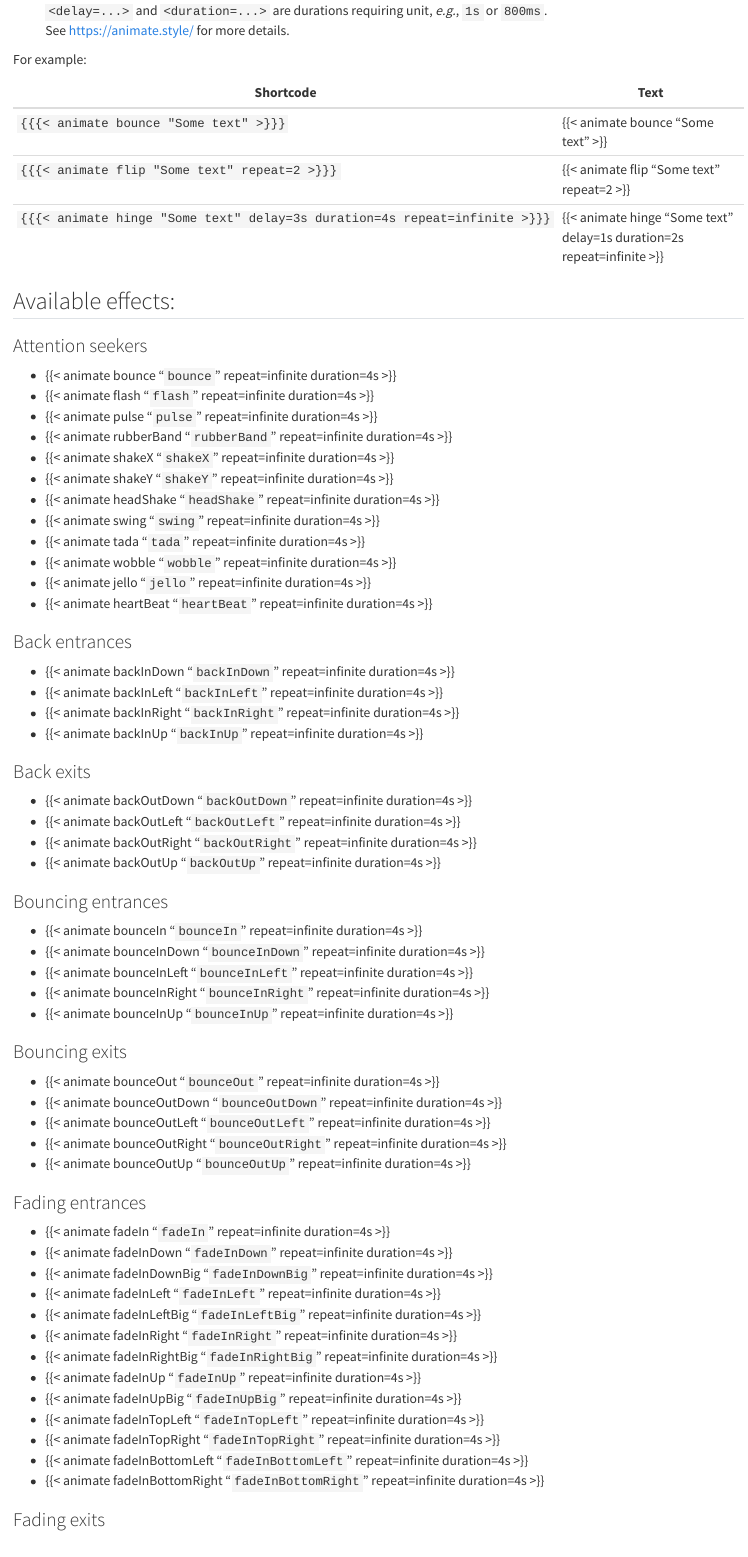
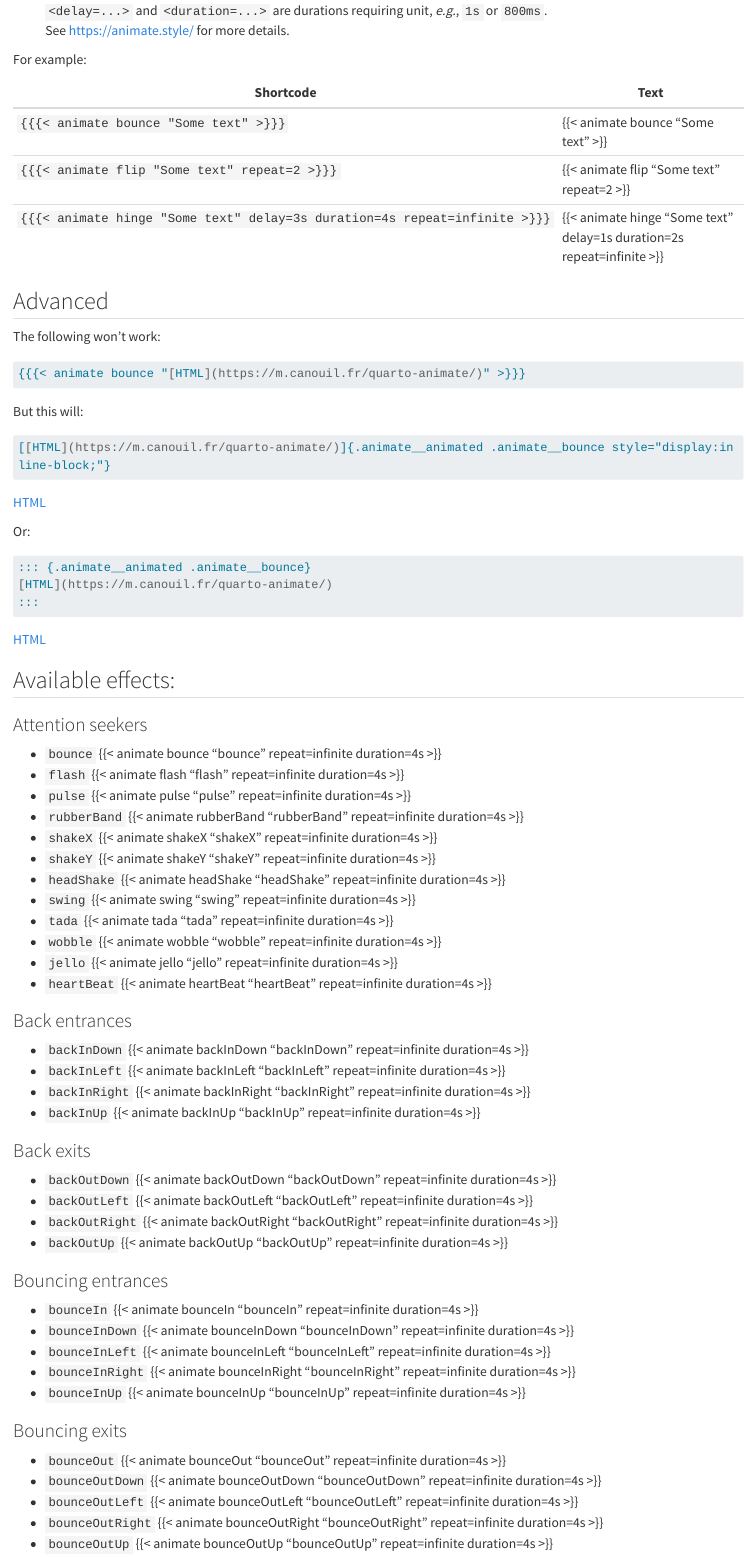
Before and after one commit to mcanouil/quarto-animate, a Quarto document (example.qmd): the page in a window 1100 px wide, from 360 px down. Rendered offline with R 4.5, knitr and Pandoc in place of Quarto, with nearby package versions; the code is not run, so its results and figures are left out; long lines of code are wrapped.

Commit message:
docs: reorganise readme and example (#30)

```diff
--- a/example.qmd
+++ b/example.qmd
@@ -26,156 +27,8 @@ For example:
 | Shortcode                                                                  | Text                                                                   |
 | -------------------------------------------------------------------------- | ---------------------------------------------------------------------- |
 | `{{{< animate bounce "Some text" >}}}`                                     | {{< animate bounce "Some text" >}}                                     |
-| `{{{< animate flip "Some text" repeat=2 >}}}`                                       | {{< animate flip "Some text" repeat=2 >}}                                       |
+| `{{{< animate flip "Some text" repeat=2 >}}}`                              | {{< animate flip "Some text" repeat=2 >}}                              |
 | `{{{< animate hinge "Some text" delay=3s duration=4s repeat=infinite >}}}` | {{< animate hinge "Some text" delay=1s duration=2s repeat=infinite >}} |
-
-## Available effects:
-
-### Attention seekers
-
-- {{< animate bounce "`bounce`" repeat=infinite duration=4s >}}
-- {{< animate flash "`flash`" repeat=infinite duration=4s >}}
-- {{< animate pulse "`pulse`" repeat=infinite duration=4s >}}
-- {{< animate rubberBand "`rubberBand`" repeat=infinite duration=4s >}}
-- {{< animate shakeX "`shakeX`" repeat=infinite duration=4s >}}
-- {{< animate shakeY "`shakeY`" repeat=infinite duration=4s >}}
-- {{< animate headShake "`headShake`" repeat=infinite duration=4s >}}
-- {{< animate swing "`swing`" repeat=infinite duration=4s >}}
-- {{< animate tada "`tada`" repeat=infinite duration=4s >}}
-- {{< animate wobble "`wobble`" repeat=infinite duration=4s >}}
-- {{< animate jello "`jello`" repeat=infinite duration=4s >}}
-- {{< animate heartBeat "`heartBeat`" repeat=infinite duration=4s >}}
-
-### Back entrances
-
-- {{< animate backInDown "`backInDown`" repeat=infinite duration=4s >}}
-- {{< animate backInLeft "`backInLeft`" repeat=infinite duration=4s >}}
-- {{< animate backInRight "`backInRight`" repeat=infinite duration=4s >}}
-- {{< animate backInUp "`backInUp`" repeat=infinite duration=4s >}}
-
-### Back exits
-
-- {{< animate backOutDown "`backOutDown`" repeat=infinite duration=4s >}}
-- {{< animate backOutLeft "`backOutLeft`" repeat=infinite duration=4s >}}
-- {{< animate backOutRight "`backOutRight`" repeat=infinite duration=4s >}}
-- {{< animate backOutUp "`backOutUp`" repeat=infinite duration=4s >}}
-
-### Bouncing entrances
-
-- {{< animate bounceIn "`bounceIn`" repeat=infinite duration=4s >}}
-- {{< animate bounceInDown "`bounceInDown`" repeat=infinite duration=4s >}}
-- {{< animate bounceInLeft "`bounceInLeft`" repeat=infinite duration=4s >}}
-- {{< animate bounceInRight "`bounceInRight`" repeat=infinite duration=4s >}}
-- {{< animate bounceInUp "`bounceInUp`" repeat=infinite duration=4s >}}
-
-### Bouncing exits
-
-- {{< animate bounceOut "`bounceOut`" repeat=infinite duration=4s >}}
-- {{< animate bounceOutDown "`bounceOutDown`" repeat=infinite duration=4s >}}
-- {{< animate bounceOutLeft "`bounceOutLeft`" repeat=infinite duration=4s >}}
-- {{< animate bounceOutRight "`bounceOutRight`" repeat=infinite duration=4s >}}
-- {{< animate bounceOutUp "`bounceOutUp`" repeat=infinite duration=4s >}}
-
-### Fading entrances
-
-- {{< animate fadeIn "`fadeIn`" repeat=infinite duration=4s >}}
-- {{< animate fadeInDown "`fadeInDown`" repeat=infinite duration=4s >}}
-- {{< animate fadeInDownBig "`fadeInDownBig`" repeat=infinite duration=4s >}}
-- {{< animate fadeInLeft "`fadeInLeft`" repeat=infinite duration=4s >}}
-- {{< animate fadeInLeftBig "`fadeInLeftBig`" repeat=infinite duration=4s >}}
-- {{< animate fadeInRight "`fadeInRight`" repeat=infinite duration=4s >}}
-- {{< animate fadeInRightBig "`fadeInRightBig`" repeat=infinite duration=4s >}}
-- {{< animate fadeInUp "`fadeInUp`" repeat=infinite duration=4s >}}
-- {{< animate fadeInUpBig "`fadeInUpBig`" repeat=infinite duration=4s >}}
-- {{< animate fadeInTopLeft "`fadeInTopLeft`" repeat=infinite duration=4s >}}
-- {{< animate fadeInTopRight "`fadeInTopRight`" repeat=infinite duration=4s >}}
-- {{< animate fadeInBottomLeft "`fadeInBottomLeft`" repeat=infinite duration=4s >}}
-- {{< animate fadeInBottomRight "`fadeInBottomRight`" repeat=infinite duration=4s >}}
-
-### Fading exits
-
-- {{< animate fadeOut "`fadeOut`" repeat=infinite duration=4s >}}
-- {{< animate fadeOutDown "`fadeOutDown`" repeat=infinite duration=4s >}}
-- {{< animate fadeOutDownBig "`fadeOutDownBig`" repeat=infinite duration=4s >}}
-- {{< animate fadeOutLeft "`fadeOutLeft`" repeat=infinite duration=4s >}}
-- {{< animate fadeOutLeftBig "`fadeOutLeftBig`" repeat=infinite duration=4s >}}
-- {{< animate fadeOutRight "`fadeOutRight`" repeat=infinite duration=4s >}}
-- {{< animate fadeOutRightBig "`fadeOutRightBig`" repeat=infinite duration=4s >}}
-- {{< animate fadeOutUp "`fadeOutUp`" repeat=infinite duration=4s >}}
-- {{< animate fadeOutUpBig "`fadeOutUpBig`" repeat=infinite duration=4s >}}
-- {{< animate fadeOutTopLeft "`fadeOutTopLeft`" repeat=infinite duration=4s >}}
-- {{< animate fadeOutTopRight "`fadeOutTopRight`" repeat=infinite duration=4s >}}
-- {{< animate fadeOutBottomRight "`fadeOutBottomRight`" repeat=infinite duration=4s >}}
-- {{< animate fadeOutBottomLeft "`fadeOutBottomLeft`" repeat=infinite duration=4s >}}
-
-### Flippers
-
-- {{< animate flip "`flip`" repeat=infinite duration=4s >}}
-- {{< animate flipInX "`flipInX`" repeat=infinite duration=4s >}}
-- {{< animate flipInY "`flipInY`" repeat=infinite duration=4s >}}
-- {{< animate flipOutX "`flipOutX`" repeat=infinite duration=4s >}}
-- {{< animate flipOutY "`flipOutY`" repeat=infinite duration=4s >}}
-
-### Lightspeed
-
-- {{< animate lightSpeedInRight "`lightSpeedInRight`" repeat=infinite duration=4s >}}
-- {{< animate lightSpeedInLeft "`lightSpeedInLeft`" repeat=infinite duration=4s >}}
-- {{< animate lightSpeedOutRight "`lightSpeedOutRight`" repeat=infinite duration=4s >}}
-- {{< animate lightSpeedOutLeft "`lightSpeedOutLeft`" repeat=infinite duration=4s >}}
-
-### Rotating entrances
-
-- {{< animate rotateIn "`rotateIn`" repeat=infinite duration=4s >}}
-- {{< animate rotateInDownLeft "`rotateInDownLeft`" repeat=infinite duration=4s >}}
-- {{< animate rotateInDownRight "`rotateInDownRight`" repeat=infinite duration=4s >}}
-- {{< animate rotateInUpLeft "`rotateInUpLeft`" repeat=infinite duration=4s >}}
-- {{< animate rotateInUpRight "`rotateInUpRight`" repeat=infinite duration=4s >}}
-
-### Rotating exits
-
-- {{< animate rotateOut "`rotateOut`" repeat=infinite duration=4s >}}
-- {{< animate rotateOutDownLeft "`rotateOutDownLeft`" repeat=infinite duration=4s >}}
-- {{< animate rotateOutDownRight "`rotateOutDownRight`" repeat=infinite duration=4s >}}
-- {{< animate rotateOutUpLeft "`rotateOutUpLeft`" repeat=infinite duration=4s >}}
-- {{< animate rotateOutUpRight "`rotateOutUpRight`" repeat=infinite duration=4s >}}
-
-### Specials
-
-- {{< animate hinge "`hinge`" repeat=infinite duration=4s >}}
-- {{< animate jackInTheBox "`jackInTheBox`" repeat=infinite duration=4s >}}
-- {{< animate rollIn "`rollIn`" repeat=infinite duration=4s >}}
-- {{< animate rollOut "`rollOut`" repeat=infinite duration=4s >}}
-
-### Zooming entrances
-
-- {{< animate zoomIn "`zoomIn`" repeat=infinite duration=4s >}}
-- {{< animate zoomInDown "`zoomInDown`" repeat=infinite duration=4s >}}
-- {{< animate zoomInLeft "`zoomInLeft`" repeat=infinite duration=4s >}}
-- {{< animate zoomInRight "`zoomInRight`" repeat=infinite duration=4s >}}
-- {{< animate zoomInUp "`zoomInUp`" repeat=infinite duration=4s >}}
-
-### Zooming exits
-
-- {{< animate zoomOut "`zoomOut`" repeat=infinite duration=4s >}}
-- {{< animate zoomOutDown "`zoomOutDown`" repeat=infinite duration=4s >}}
-- {{< animate zoomOutLeft "`zoomOutLeft`" repeat=infinite duration=4s >}}
-- {{< animate zoomOutRight "`zoomOutRight`" repeat=infinite duration=4s >}}
-- {{< animate zoomOutUp "`zoomOutUp`" repeat=infinite duration=4s >}}
-
-### Sliding entrances
-
-- {{< animate slideInDown "`slideInDown`" repeat=infinite duration=4s >}}
-- {{< animate slideInLeft "`slideInLeft`" repeat=infinite duration=4s >}}
-- {{< animate slideInRight "`slideInRight`" repeat=infinite duration=4s >}}
-- {{< animate slideInUp "`slideInUp`" repeat=infinite duration=4s >}}
-
-### Sliding exits
-
-- {{< animate slideOutDown "`slideOutDown`" repeat=infinite duration=4s >}}
-- {{< animate slideOutLeft "`slideOutLeft`" repeat=infinite duration=4s >}}
-- {{< animate slideOutRight "`slideOutRight`" repeat=infinite duration=4s >}}
-- {{< animate slideOutUp "`slideOutUp`" repeat=infinite duration=4s >}}
-
 
 ## Advanced
 
@@ -204,3 +57,48 @@ Or:
 ::: {.animate__animated .animate__bounce}
 [HTML](https://m.canouil.fr/quarto-animate/)
 :::
+
+## Available effects:
+
+### Attention seekers
+
+- `bounce` {{< animate bounce "bounce" repeat=infinite duration=4s >}}
+- `flash` {{< animate flash "flash" repeat=infinite duration=4s >}}
+- `pulse` {{< animate pulse "pulse" repeat=infinite duration=4s >}}
+- `rubberBand` {{< animate rubberBand "rubberBand" repeat=infinite duration=4s >}}
+- `shakeX` {{< animate shakeX "shakeX" repeat=infinite duration=4s >}}
+- `shakeY` {{< animate shakeY "shakeY" repeat=infinite duration=4s >}}
+- `headShake` {{< animate headShake "headShake" repeat=infinite duration=4s >}}
+- `swing` {{< animate swing "swing" repeat=infinite duration=4s >}}
+- `tada` {{< animate tada "tada" repeat=infinite duration=4s >}}
+- `wobble` {{< animate wobble "wobble" repeat=infinite duration=4s >}}
+- `jello` {{< animate jello "jello" repeat=infinite duration=4s >}}
+- `heartBeat` {{< animate heartBeat "heartBeat" repeat=infinite duration=4s >}}
+
+### Back entrances
+
+- `backInDown` {{< animate backInDown "backInDown" repeat=infinite duration=4s >}}
+- `backInLeft` {{< animate backInLeft "backInLeft" repeat=infinite duration=4s >}}
+- `backInRight` {{< animate backInRight "backInRight" repeat=infinite duration=4s >}}
+- `backInUp` {{< animate backInUp "backInUp" repeat=infinite duration=4s >}}
+
+### Back exits
+
+- `backOutDown` {{< animate backOutDown "backOutDown" repeat=infinite duration=4s >}}
+- `backOutLeft` {{< animate backOutLeft "backOutLeft" repeat=infinite duration=4s >}}
+- `backOutRight` {{< animate backOutRight "backOutRight" repeat=infinite duration=4s >}}
+- `backOutUp` {{< animate backOutUp "backOutUp" repeat=infinite duration=4s >}}
+
+### Bouncing entrances
+
+- `bounceIn` {{< animate bounceIn "bounceIn" repeat=infinite duration=4s >}}
+- `bounceInDown` {{< animate bounceInDown "bounceInDown" repeat=infinite duration=4s >}}
+- `bounceInLeft` {{< animate bounceInLeft "bounceInLeft" repeat=infinite duration=4s >}}
+- `bounceInRight` {{< animate bounceInRight "bounceInRight" repeat=infinite duration=4s >}}
+- `bounceInUp` {{< animate bounceInUp "bounceInUp" repeat=infinite duration=4s >}}
+
+### Bouncing exits
+
+- `bounceOut` {{< animate bounceOut "bounceOut" repeat=infinite duration=4s >}}
+- `bounceOutDown` {{< animate bounceOutDown "bounceOutDown" repeat=infinite duration=4s >}}
+- `bounceOutLeft` {{< animate bounceOutLeft "bounceOutLeft" repeat=infinite duration=4s >}}
```
Also changed, not shown: README.md, example.qmd (103 more changed lines).
